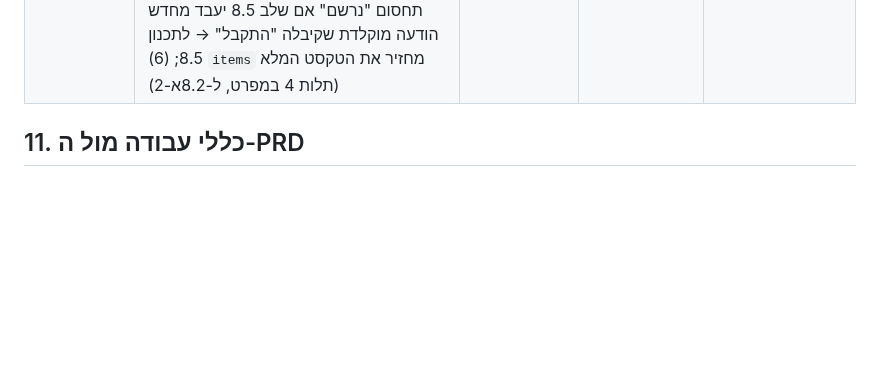
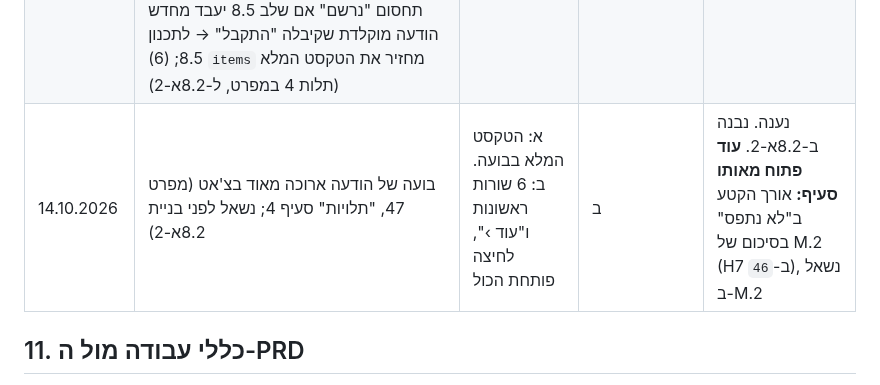
Before and after one commit to Ayuval1/Yoman-System, a Markdown page: docs/08-chapter8/35-chapter8-plan.md, the part around the change. GitHub-like rendering; blank space fills up the shorter version.

Commit message:
35: לוג פערים: בועה של הודעה ארוכה בצ'אט, יובל בחר ב' (6 שורות ו'עוד')
Co-Authored-By: Claude Opus 5.5 <noreply@anthropic.com>

```diff
--- a/docs/08-chapter8/35-chapter8-plan.md
+++ b/docs/08-chapter8/35-chapter8-plan.md
@@ -262,6 +262,7 @@
 | 14.10.2026 | H25 בהרצה: הודעה מוקלדת עם שורש כתיבה או הצגה ("המבחן נדחה ליום חמישי", "מחר בוטל שיעור אנגלית", "המורה אמרה שמחר יש מבחן") מסווגת כפקודה או שאלה לפי `03-intake-rules` (20.9), ולכן לא הייתה נרשמת. הורץ על 10 משפטים מומצאים: בכלל כלשונו 0 מתוך 10 נרשמים | א: רושמת כמו הודעה שהועברה; רק משימה (פועל ראשון) ושאלה אמיתית (מילת שאלה או סימן שאלה) מקבלות "התקבל". ב: הכלל כלשונו | א | נענה. מומש ב-8.2א-1 (PR 93) |
 | 14.10.2026 | הכרעות טכניות של Claude ב-8.2א-1, שהמפרט לא קבע: שם השדה `channel` בטופס; כפילות מול קודמת שטופלה = `processed_at` מלא **או** שורה ב-`messages` (בועה או שאלה), כדי שקריטריון 15 יתקיים גם במשימה, שאלה ו"מה זה?" שעוד פתוחה (ממצא ביקורת נקייה); תקרת תשובה 1,000 תווים ועד 100 מזהים ב-`read`; `UPDATE` של בועות ישנות לא הורץ, כי נספרו 0 בועות (`information_schema` ו-SELECT, 14.10.2026), ולכן יובל הריץ רק את ה-`ALTER` | לא נשאל (טכני) | — | הוכרע. `[הנחה, לא אומת]` לכל אחד. יובל רשאי לבטל |
 | 14.10.2026 | ממצאי הביקורת הנקייה של 8.2א-1 שנשארו פתוחים: (1) לחיצה כפולה מהירה על "שלח" בדף יכולה לרשום הודעה פעמיים (בדיקת הכפילות קודמת לתפיסה; קיים גם ב-`main`) → בשלב 8.2א-2 הכפתור ננעל בזמן שליחה; (2) "אין מבחן מחר במתמטיקה" נרשם כמבחן (שלילה, קיים ב-`main`; בהודעה מוקלדת זה נראה עכשיו בבועה) → אחרי המדידה של `46`; (3) המפתח הזר בפקודת התשובה (`reply_source_id` לפני שורת המקור, באותה פקודה) לא אומת בהרצה מול Postgres; כשל = 500 בלי כתיבה חלקית → נבדק בתשובה הראשונה ב-8.2א-2; (4) כשל או תקיעה בעיבוד של הודעה מוקלדת לא משאירים בועה (הדף מציג את תשובת ה-HTTP); (5) ההגנה "בועה אחת למקור" תחסום "נרשם" אם שלב 8.5 יעבד מחדש הודעה מוקלדת שקיבלה "התקבל" → לתכנון 8.5; (6) `items` מחזיר את הטקסט המלא (תלות 4 במפרט, ל-8.2א-2) | לא נשאל (טכני, או שייך לשלב אחר) | — | פתוח, לפי השלב שבסוגריים |
+| 14.10.2026 | בועה של הודעה ארוכה מאוד בצ'אט (מפרט 47, "תלויות" סעיף 4; נשאל לפני בניית 8.2א-2) | א: הטקסט המלא בבועה. ב: 6 שורות ראשונות ו"עוד ›", לחיצה פותחת הכול | ב | נענה. נבנה ב-8.2א-2. **עוד פתוח מאותו סעיף:** אורך הקטע ב"לא נתפס" בסיכום של M.2 (H7 ב-`46`), נשאל ב-M.2 |
 
 ## 11. כללי עבודה מול ה-PRD
 
```
